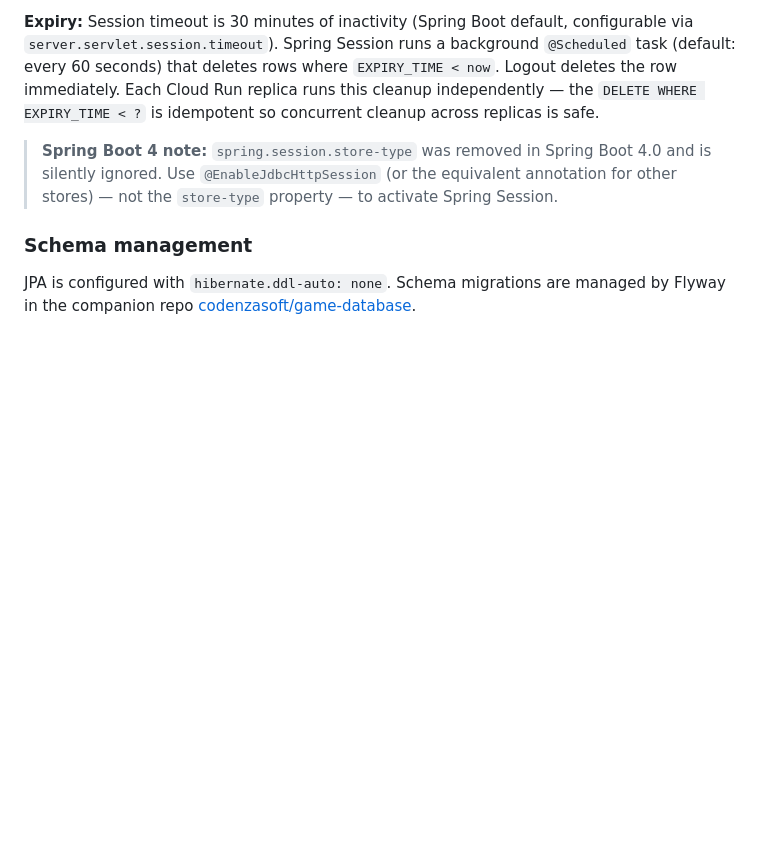
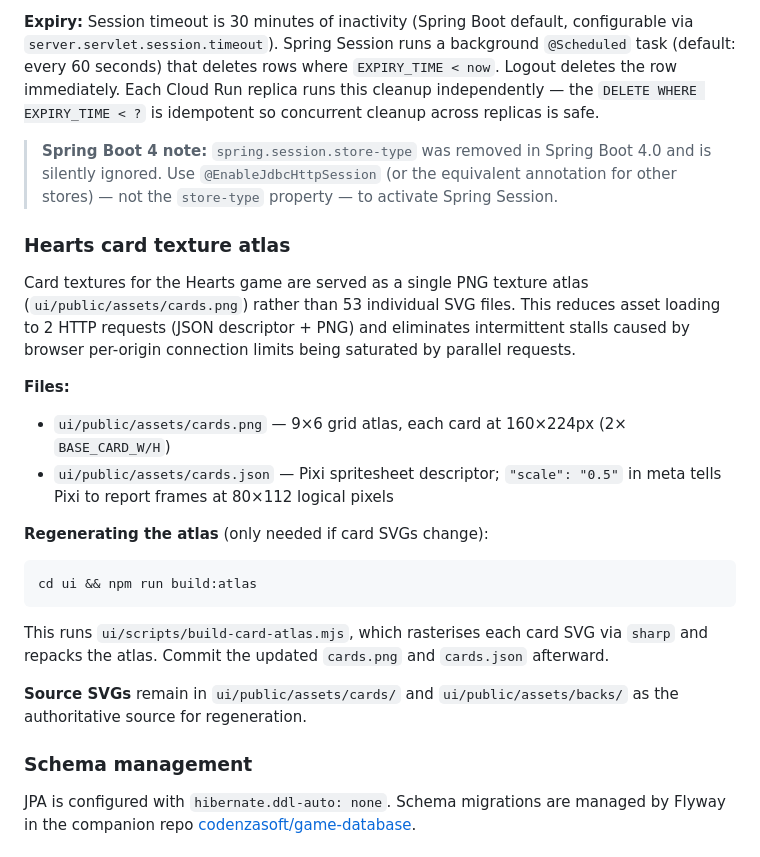
Before and after one commit to codenzasoft/game-server, a Markdown page: CLAUDE.md, the part around the change. GitHub-like rendering; blank space fills up the shorter version.

Commit message:
Document Hearts card texture atlas in CLAUDE.md
Co-Authored-By: Claude Sonnet 4.6 <noreply@anthropic.com>

````diff
--- a/CLAUDE.md
+++ b/CLAUDE.md
@@ -149,6 +149,22 @@ HTTP sessions are stored in PostgreSQL via **Spring Session JDBC** (`SessionConf
 
 > **Spring Boot 4 note:** `spring.session.store-type` was removed in Spring Boot 4.0 and is silently ignored. Use `@EnableJdbcHttpSession` (or the equivalent annotation for other stores) — not the `store-type` property — to activate Spring Session.
 
+### Hearts card texture atlas
+
+Card textures for the Hearts game are served as a single PNG texture atlas (`ui/public/assets/cards.png`) rather than 53 individual SVG files. This reduces asset loading to 2 HTTP requests (JSON descriptor + PNG) and eliminates intermittent stalls caused by browser per-origin connection limits being saturated by parallel requests.
+
+**Files:**
+- `ui/public/assets/cards.png` — 9×6 grid atlas, each card at 160×224px (2× `BASE_CARD_W/H`)
+- `ui/public/assets/cards.json` — Pixi spritesheet descriptor; `"scale": "0.5"` in meta tells Pixi to report frames at 80×112 logical pixels
+
+**Regenerating the atlas** (only needed if card SVGs change):
+```bash
+cd ui && npm run build:atlas
+```
+This runs `ui/scripts/build-card-atlas.mjs`, which rasterises each card SVG via `sharp` and repacks the atlas. Commit the updated `cards.png` and `cards.json` afterward.
+
+**Source SVGs** remain in `ui/public/assets/cards/` and `ui/public/assets/backs/` as the authoritative source for regeneration.
+
 ### Schema management
 
 JPA is configured with `hibernate.ddl-auto: none`. Schema migrations are managed by Flyway in the companion repo [codenzasoft/game-database](https://github.com/codenzasoft/game-database).
````
